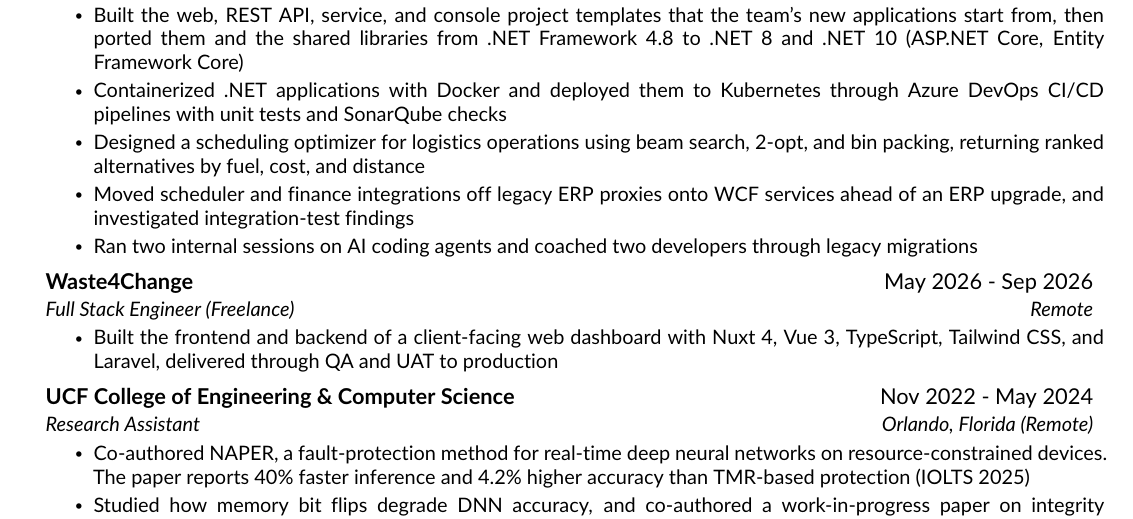
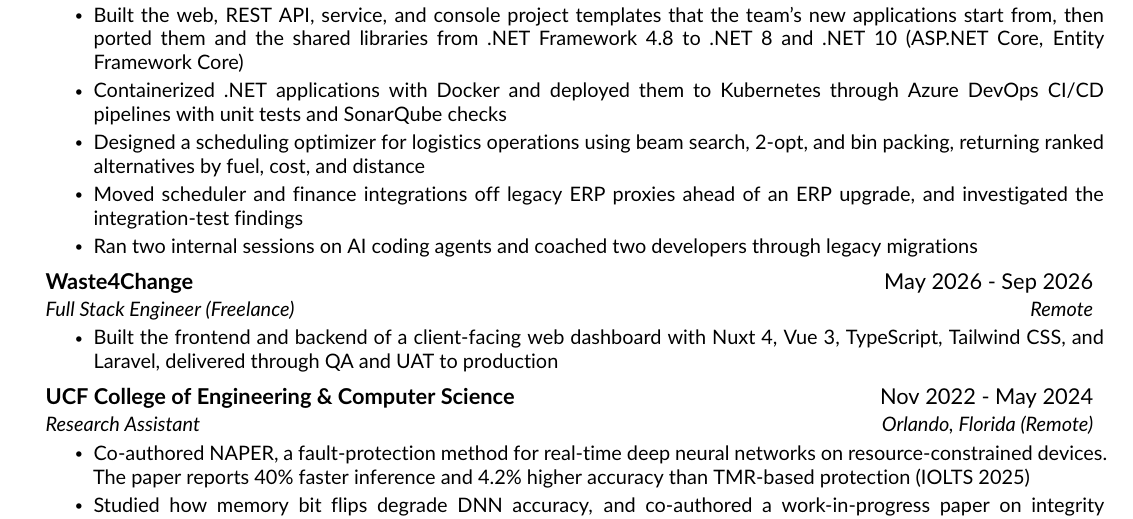
Before and after one commit to aryafikriii/cv-arya-fikriansyah, a LaTeX CV (resume.tex, which reads src/experience.tex): part of page 1 of 2, cut so that both start at the same text. Compiled offline with pdfLaTeX.

Commit message:
Trim duplicate WCF phrase in ERP integration bullet

```diff
--- a/src/experience.tex
+++ b/src/experience.tex
@@ -13,7 +13,7 @@
     \resumeItem{Built the web, REST API, service, and console project templates that the team's new applications start from, then ported them and the shared libraries from .NET Framework 4.8 to .NET 8 and .NET 10 (ASP.NET Core, Entity Framework Core)}
     \resumeItem{Containerized .NET applications with Docker and deployed them to Kubernetes through Azure DevOps CI/CD pipelines with unit tests and SonarQube checks}
     \resumeItem{Designed a scheduling optimizer for logistics operations using beam search, 2-opt, and bin packing, returning ranked alternatives by fuel, cost, and distance}
-    \resumeItem{Moved scheduler and finance integrations off legacy ERP proxies onto WCF services ahead of an ERP upgrade, and investigated integration-test findings}
+    \resumeItem{Moved scheduler and finance integrations off legacy ERP proxies ahead of an ERP upgrade, and investigated the integration-test findings}
     \resumeItem{Ran two internal sessions on AI coding agents and coached two developers through legacy migrations}
 \resumeItemListEnd
 
```
